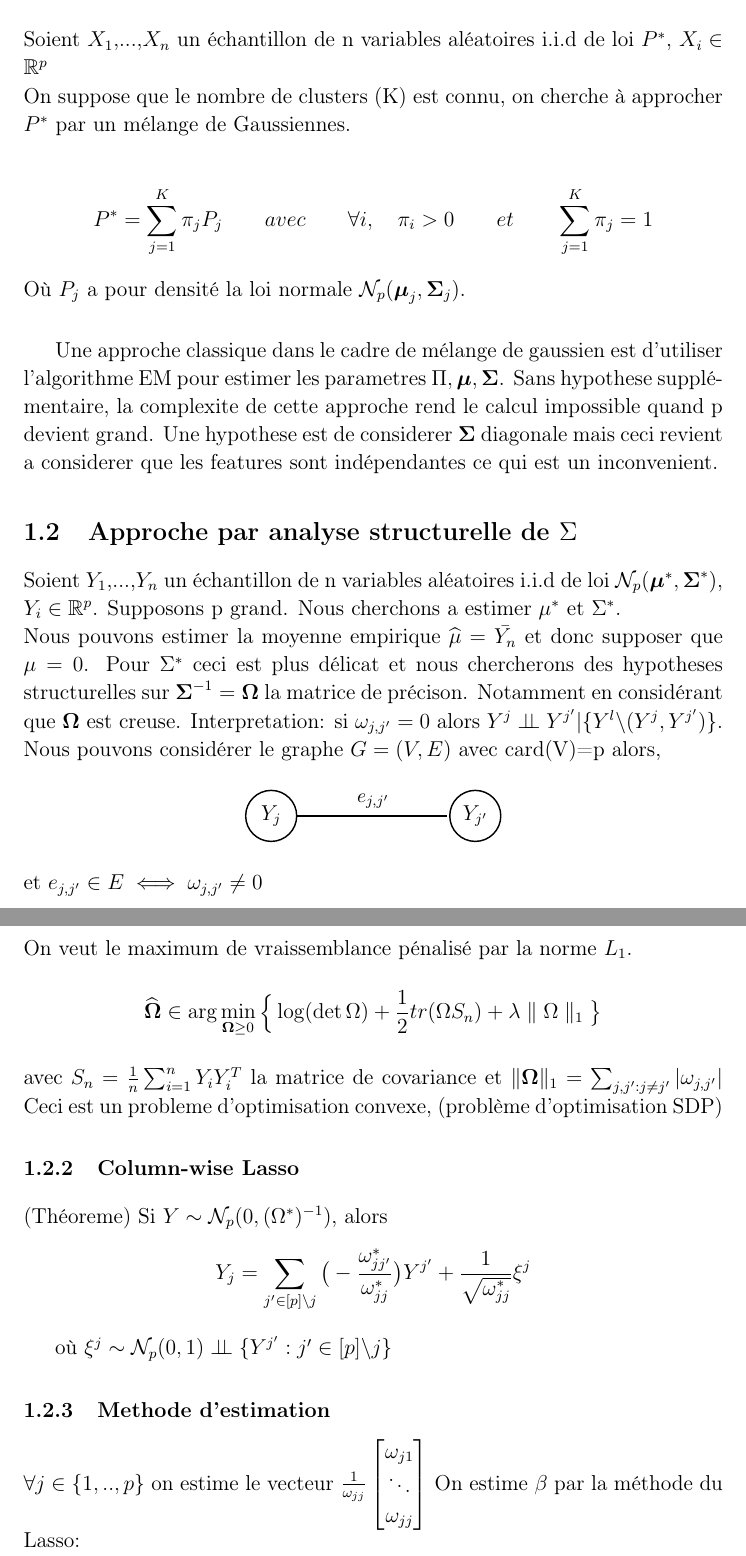
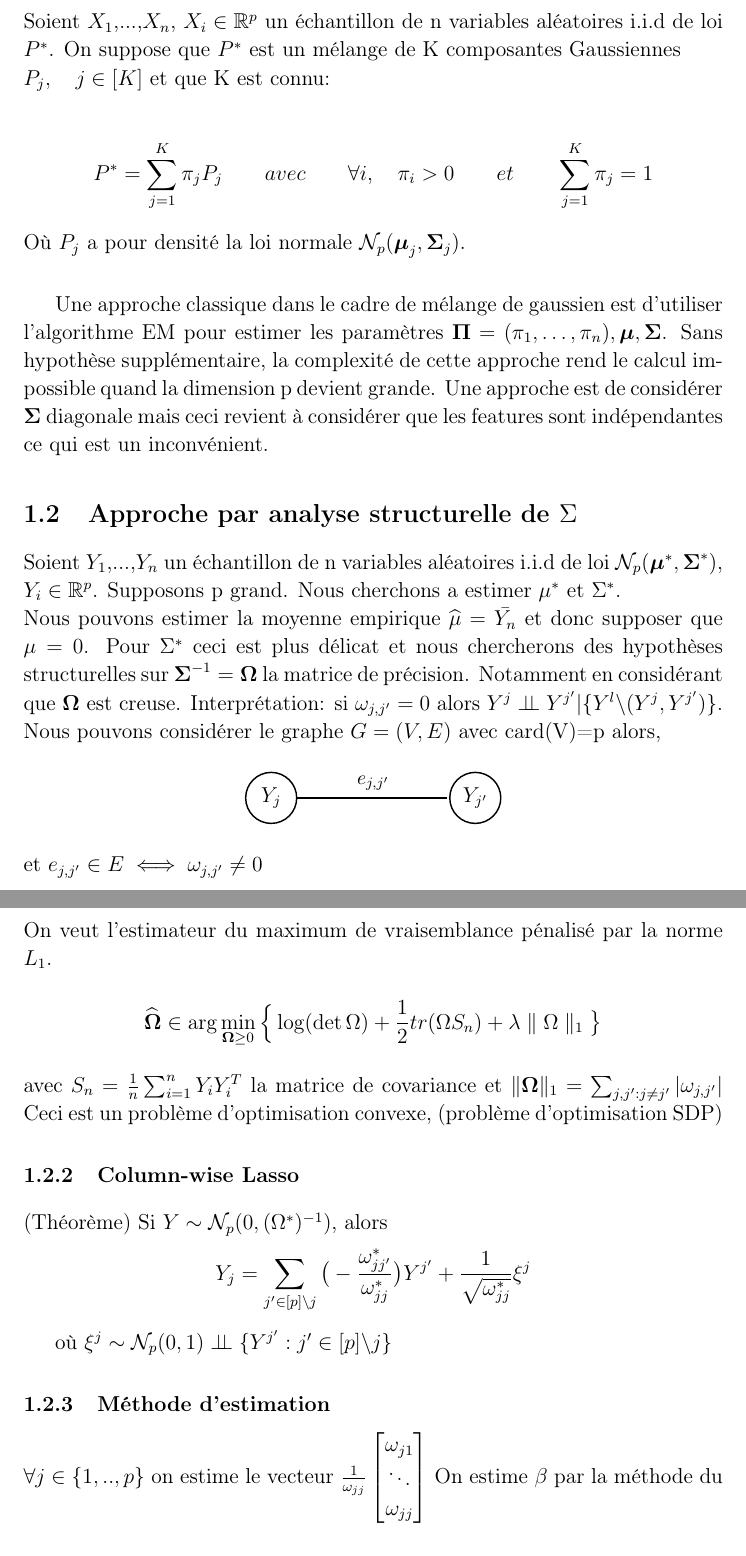
Before and after one commit to mehdisebbar/kl-aggregation, a LaTeX document (ObjectifsThese/ObjectifsThese.tex): two parts of pages 1 and 2 of 3, joined at a grey line, cut so that both start at the same text. Compiled offline with pdfLaTeX.

Commit message:
corrections  + pdf

```diff
--- a/ObjectifsThese/ObjectifsThese.tex
+++ b/ObjectifsThese/ObjectifsThese.tex
@@ -50,7 +50,7 @@
 \def\bOmega{\boldsymbol\Omega}
 \def\bmu{\boldsymbol\mu}
 \def\bnu{\boldsymbol\nu}
-
+\def\bPi{\boldsymbol\Pi}
 \def\bX{\boldsymbol X}
 \def\bx{\boldsymbol x}
 
@@ -62,12 +62,10 @@
 
 \begin{document}
 
-\section{Pistes de réfléxion Thèse - Janvier 2015}
+\section{Pistes de réflexion Thèse - Janvier 2015}
 \subsection{Introduction}
 
-Soient $X_1$,...,$X_n$ un échantillon de n variables aléatoires i.i.d de loi $P^*$, $X_i\in\RR^p$
-\\
-On suppose que le nombre de clusters (K) est connu, on cherche à approcher $P^*$ par un mélange de Gaussiennes.
+Soient $X_1$,...,$X_n$, $X_i\in\RR^p$  un échantillon de n variables aléatoires i.i.d de loi $P^*$. On suppose que $P^*$ est un mélange de K composantes Gaussiennes\\ $P_j,\quad j\in [K]$ et que K est connu:
 
 $$
 P^* = \sum_{j=1}^K \pi_jP_j \qquad avec \qquad \forall i, \quad \pi_i>0 \qquad et \qquad \sum_{j=1}^K\pi_j=1
@@ -75,14 +73,14 @@ $$
 Où $P_j$ a pour densité la loi normale  $\mathcal N_p(\bmu_j,\bSigma_j)$.
 \\
 
-Une approche classique dans le cadre de mélange de gaussien est d'utiliser l'algorithme EM pour estimer les parametres $\Pi,\bmu,\bSigma$. Sans hypothese supplémentaire, la complexite de cette approche rend le calcul impossible quand p devient grand. Une hypothese est de considerer $\bSigma$ diagonale mais ceci revient a considerer que les features sont indépendantes ce qui est un inconvenient.
+Une approche classique dans le cadre de mélange de gaussien est d'utiliser l'algorithme EM pour estimer les paramètres $\bPi=(\pi_1,\dots,\pi_n),\bmu,\bSigma$. Sans hypothèse supplémentaire, la complexité de cette approche rend le calcul impossible quand la dimension p devient grande. Une approche est de considérer $\bSigma$ diagonale mais ceci revient à considérer que les features sont indépendantes ce qui est un inconvénient.
 
 \subsection{Approche par analyse structurelle de $\Sigma$}
 
 Soient $Y_1$,...,$Y_n$ un échantillon de n variables aléatoires i.i.d de loi $\mathcal N_p(\bmu^*,\bSigma^*)$, $Y_i\in\RR^p$. Supposons p grand. Nous cherchons a estimer $\mu^*$ et $\Sigma^*$.
 \\
-Nous pouvons estimer la moyenne empirique $\hat{\mu}=\bar{Y_n}$ et donc supposer que $\mu=0$. Pour $\Sigma^*$ ceci est plus délicat et nous chercherons des hypotheses structurelles sur $\bSigma^{-1}=\bOmega$ la matrice de précison. Notamment en considérant que $\bOmega$ est creuse.
-Interpretation: si $\omega_{j,j'}=0$ alors $Y^j \ci Y^{j'}|\{Y^l\backslash (Y^j,Y^{j'})\}$.\\
+Nous pouvons estimer la moyenne empirique $\hat{\mu}=\bar{Y_n}$ et donc supposer que $\mu=0$. Pour $\Sigma^*$ ceci est plus délicat et nous chercherons des hypothèses structurelles sur $\bSigma^{-1}=\bOmega$ la matrice de précision. Notamment en considérant que $\bOmega$ est creuse.
+Interprétation: si $\omega_{j,j'}=0$ alors $Y^j \ci Y^{j'}|\{Y^l\backslash (Y^j,Y^{j'})\}$.\\
 Nous pouvons considérer le graphe $G=(V,E)$ avec card(V)=p alors,
 \begin{figure}[!h]
 \centering
@@ -102,7 +100,7 @@ Nous pouvons considérer le graphe $G=(V,E)$ avec card(V)=p alors,
 et $e_{j,j'}\in E \iff \omega_{j,j'} \neq 0$
 
 \subsubsection{Graphical Lasso}
-On veut le maximum de vraissemblance pénalisé par la norme $L_1$.
+On veut l'estimateur du maximum de vraisemblance pénalisé par la norme $L_1$.
 
 $$
 \hat\bOmega \in \text{arg}\min_{\bOmega\geq0\\}
```
Also changed, not shown: ObjectifsThese/ObjectifsThese.pdf (added), ObjectifsThese/ObjectifsThese.tex (6 more changed lines).
